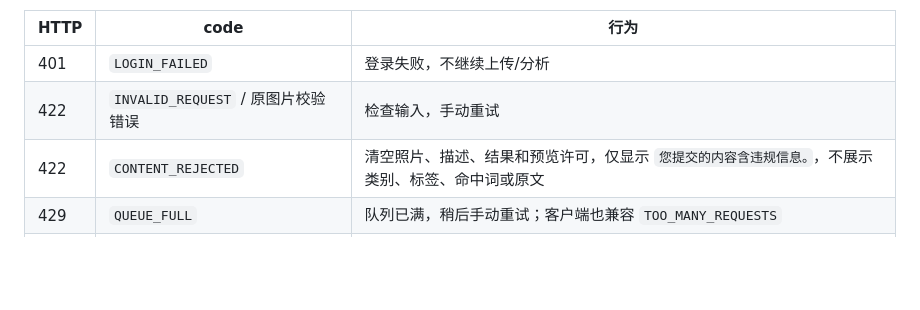
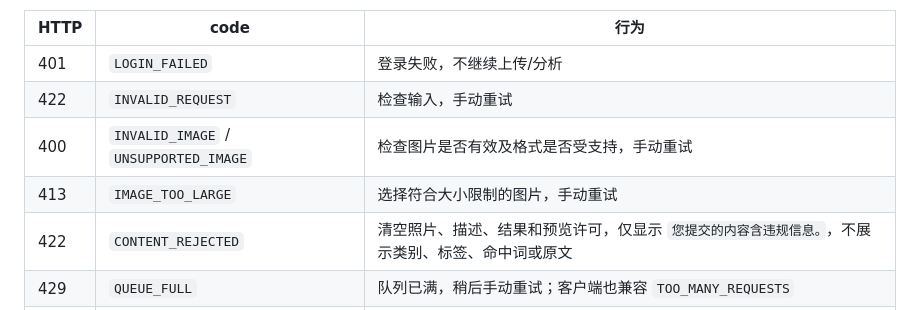
Before and after one commit to kaninmeow/ppad-llm, a Markdown page: docs/wechat-content-security.md, the part around the change. GitHub-like rendering; blank space fills up the shorter version.

Commit message:
docs: correct image validation status codes

```diff
--- a/docs/wechat-content-security.md
+++ b/docs/wechat-content-security.md
@@ -74,7 +74,9 @@ api.example.com {
 | HTTP | code | 行为 |
 | --- | --- | --- |
 | 401 | `LOGIN_FAILED` | 登录失败，不继续上传/分析 |
-| 422 | `INVALID_REQUEST` / 原图片校验错误 | 检查输入，手动重试 |
+| 422 | `INVALID_REQUEST` | 检查输入，手动重试 |
+| 400 | `INVALID_IMAGE` / `UNSUPPORTED_IMAGE` | 检查图片是否有效及格式是否受支持，手动重试 |
+| 413 | `IMAGE_TOO_LARGE` | 选择符合大小限制的图片，手动重试 |
 | 422 | `CONTENT_REJECTED` | 清空照片、描述、结果和预览许可，仅显示 `您提交的内容含违规信息。`，不展示类别、标签、命中词或原文 |
 | 429 | `QUEUE_FULL` | 队列已满，稍后手动重试；客户端也兼容 `TOO_MANY_REQUESTS` |
 | 404 | `NOT_FOUND` | 任务不存在、过期或凭证错误，统一失效提示；客户端也兼容 `JOB_NOT_FOUND` |
```
Also changed, not shown: 1 other file.
